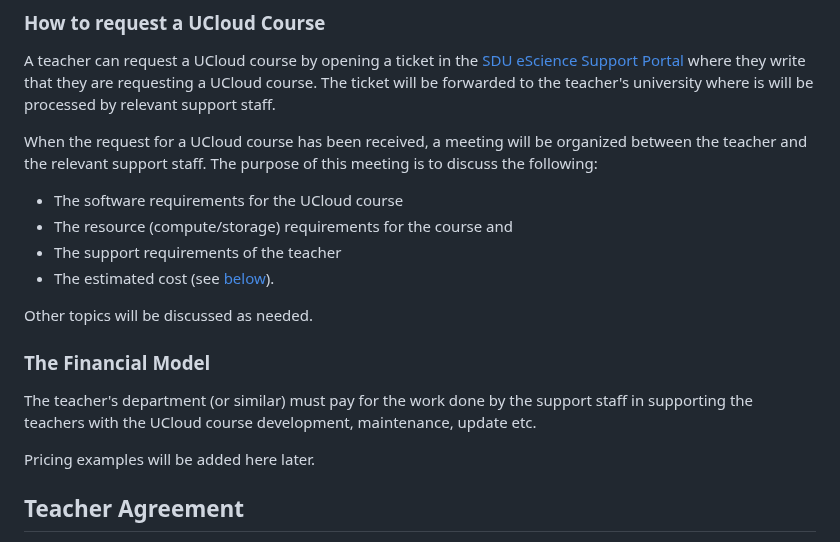
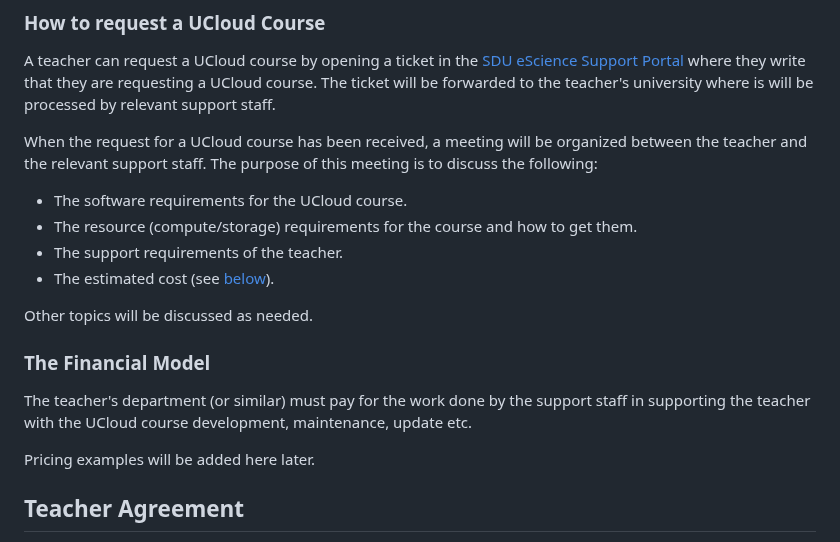
Before and after one commit to SDU-eScience/UCloud-Courses, a Markdown page: README.md, the part around the change. Drawn GitHub-style.

```diff
--- a/README.md
+++ b/README.md
@@ -84,16 +84,16 @@ A teacher can request a UCloud course by opening a ticket in the [SDU eScience S
 
 When the request for a UCloud course has been received, a meeting will be organized between the teacher and the relevant support staff. The purpose of this meeting is to discuss the following:
 
-- The software requirements for the UCloud course
-- The resource (compute/storage) requirements for the course and
-- The support requirements of the teacher
+- The software requirements for the UCloud course.
+- The resource (compute/storage) requirements for the course and how to get them.
+- The support requirements of the teacher.
 - The estimated cost (see [below](./README.md#the-financial-model)).
 
 Other topics will be discussed as needed.
 
 ### The Financial Model
 
-The teacher's department (or similar) must pay for the work done by the support staff in supporting the teachers with the UCloud course development, maintenance, update etc.
+The teacher's department (or similar) must pay for the work done by the support staff in supporting the teacher with the UCloud course development, maintenance, update etc.
 
 Pricing examples will be added here later.
 
```
